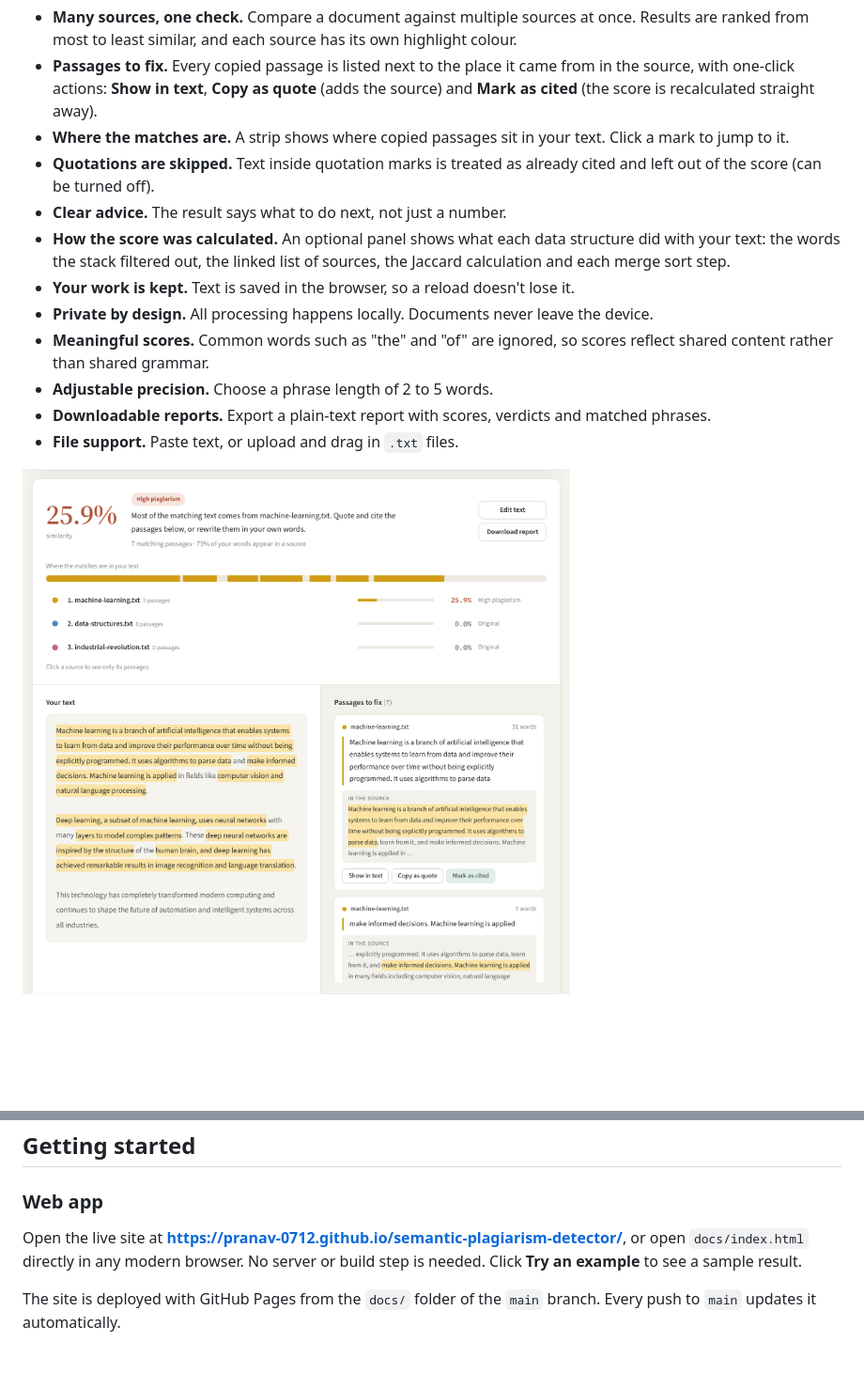
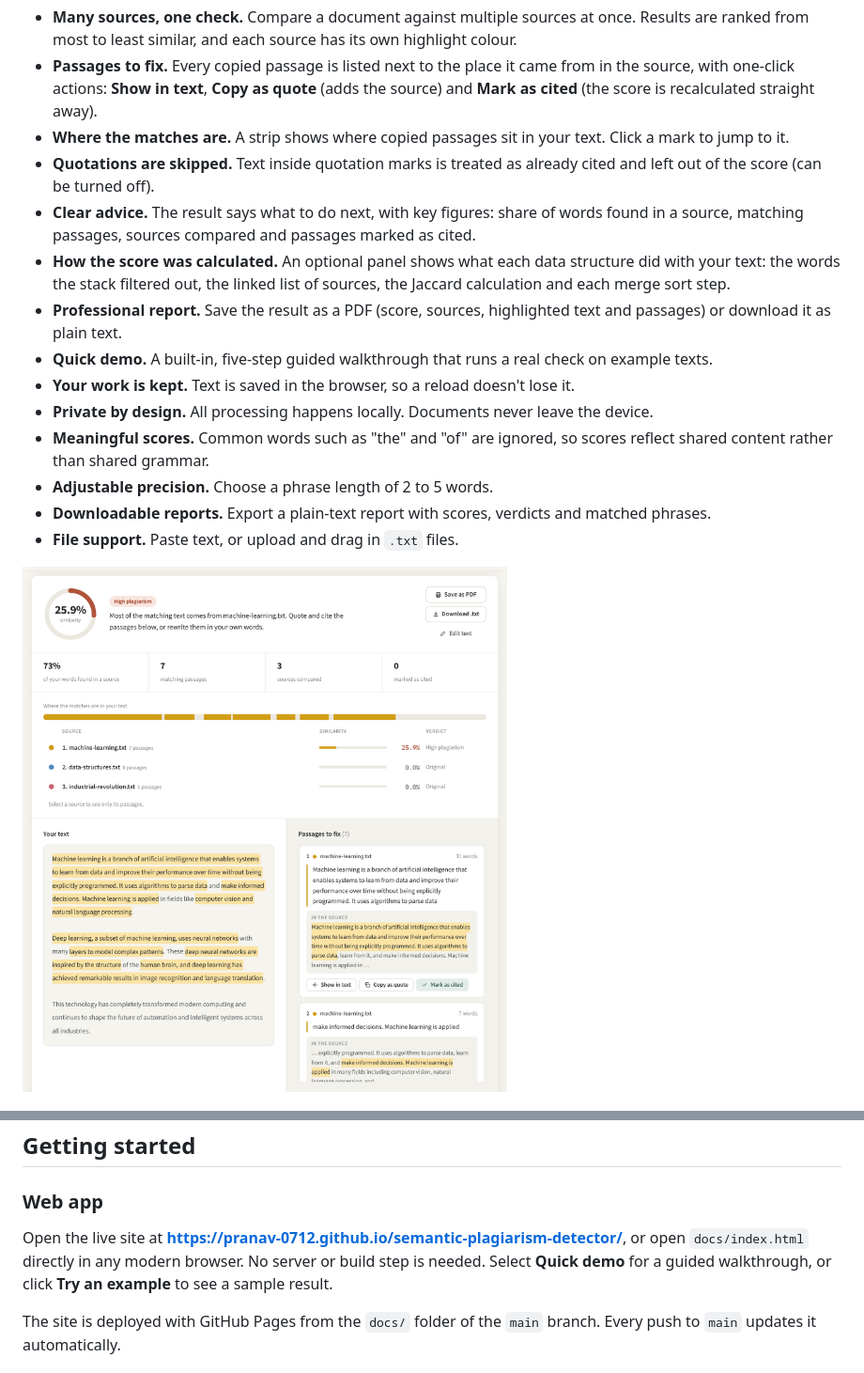
Before and after one commit to pranav-0712/semantic-plagiarism-detector, a Markdown page: README.md, 2 parts joined by grey strips. Shown at 94% size. GitHub-like rendering; pictures changed too: docs/assets/results.png; blank space fills up the shorter version.

```diff
--- a/README.md
+++ b/README.md
@@ -27,8 +27,10 @@ Semantic Plagiarism Detector consists of two parts that share the same detection
 - **Passages to fix.** Every copied passage is listed next to the place it came from in the source, with one-click actions: **Show in text**, **Copy as quote** (adds the source) and **Mark as cited** (the score is recalculated straight away).
 - **Where the matches are.** A strip shows where copied passages sit in your text. Click a mark to jump to it.
 - **Quotations are skipped.** Text inside quotation marks is treated as already cited and left out of the score (can be turned off).
-- **Clear advice.** The result says what to do next, not just a number.
+- **Clear advice.** The result says what to do next, with key figures: share of words found in a source, matching passages, sources compared and passages marked as cited.
 - **How the score was calculated.** An optional panel shows what each data structure did with your text: the words the stack filtered out, the linked list of sources, the Jaccard calculation and each merge sort step.
+- **Professional report.** Save the result as a PDF (score, sources, highlighted text and passages) or download it as plain text.
+- **Quick demo.** A built-in, five-step guided walkthrough that runs a real check on example texts.
 - **Your work is kept.** Text is saved in the browser, so a reload doesn't lose it.
 - **Private by design.** All processing happens locally. Documents never leave the device.
 - **Meaningful scores.** Common words such as "the" and "of" are ignored, so scores reflect shared content rather than shared grammar.
@@ -79,7 +81,7 @@ The engine is built on core data structures, each implemented from scratch.
 
 ### Web app
 
-Open the live site at **https://pranav-0712.github.io/semantic-plagiarism-detector/**, or open `docs/index.html` directly in any modern browser. No server or build step is needed. Click **Try an example** to see a sample result.
+Open the live site at **https://pranav-0712.github.io/semantic-plagiarism-detector/**, or open `docs/index.html` directly in any modern browser. No server or build step is needed. Select **Quick demo** for a guided walkthrough, or click **Try an example** to see a sample result.
 
 The site is deployed with GitHub Pages from the `docs/` folder of the `main` branch. Every push to `main` updates it automatically.
 
```
Also changed, not shown: other parts of README.md (+1 -1 lines), docs/report.md (+5 -3 lines), docs/assets/preview.png, docs/assets/steps.png, 1 other file.
